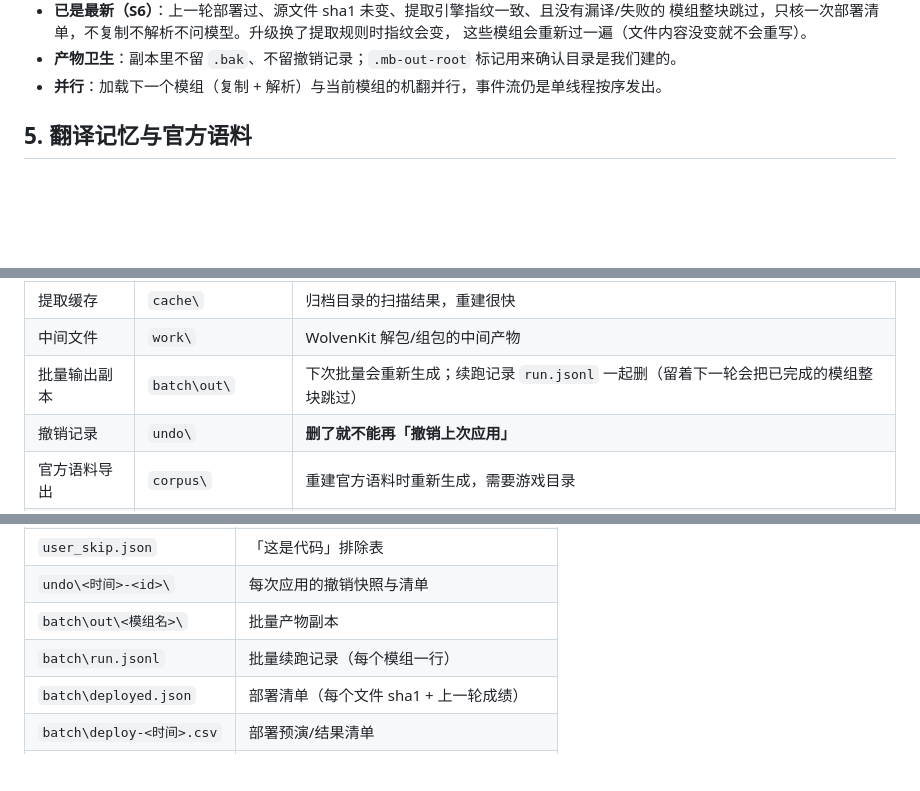
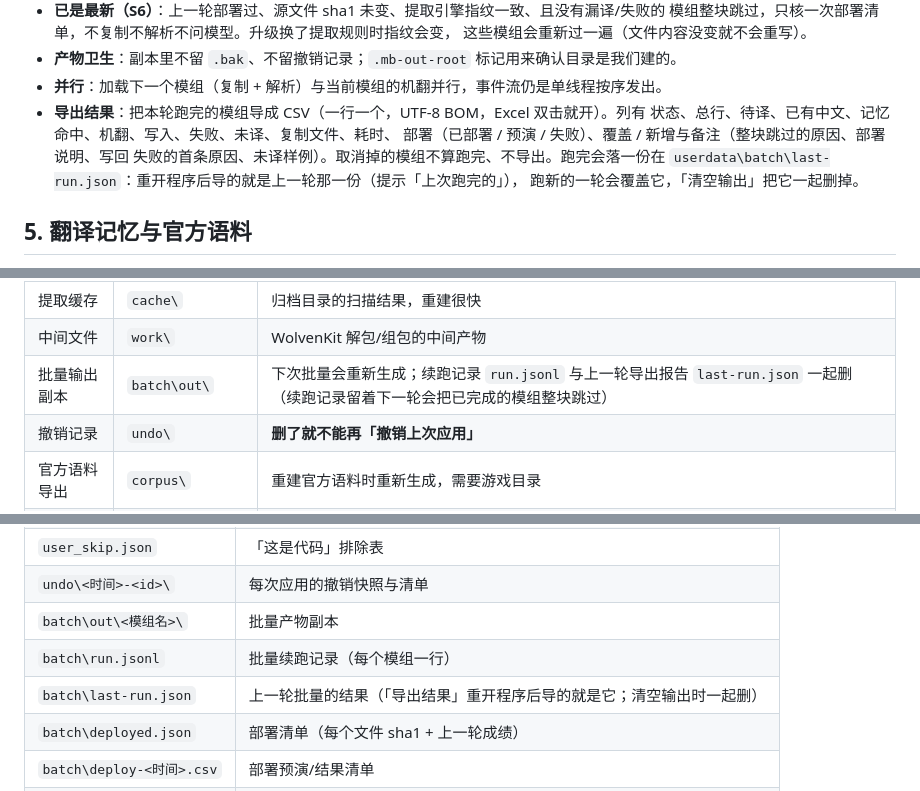
Before and after one commit to qianqian841669143/2077-Modules-Translation, a Markdown page: docs/功能说明.md, 3 parts joined by grey strips. Drawn GitHub-style; blank space fills up the shorter version.

```diff
--- a/docs/功能说明.md
+++ b/docs/功能说明.md
@@ -73,6 +73,12 @@
   这些模组会重新过一遍（文件内容没变就不会重写）。
 - **产物卫生**：副本里不留 `.bak`、不留撤销记录；`.mb-out-root` 标记用来确认目录是我们建的。
 - **并行**：加载下一个模组（复制 + 解析）与当前模组的机翻并行，事件流仍是单线程按序发出。
+- **导出结果**：把本轮跑完的模组导成 CSV（一行一个，UTF-8 BOM，Excel 双击就开）。列有
+  状态、总行、待译、已有中文、记忆命中、机翻、写入、失败、未译、复制文件、耗时、
+  部署（已部署 / 预演 / 失败）、覆盖 / 新增与备注（整块跳过的原因、部署说明、写回
+  失败的首条原因、未译样例）。取消掉的模组不算跑完、不导出。跑完会落一份在
+  `userdata\batch\last-run.json`：重开程序后导的就是上一轮那一份（提示「上次跑完的」），
+  跑新的一轮会覆盖它，「清空输出」把它一起删掉。
 
 ## 5. 翻译记忆与官方语料
 
@@ -144,7 +150,7 @@
 |---|---|---|
 | 提取缓存 | `cache\` | 归档目录的扫描结果，重建很快 |
 | 中间文件 | `work\` | WolvenKit 解包/组包的中间产物 |
-| 批量输出副本 | `batch\out\` | 下次批量会重新生成；续跑记录 `run.jsonl` 一起删（留着下一轮会把已完成的模组整块跳过） |
+| 批量输出副本 | `batch\out\` | 下次批量会重新生成；续跑记录 `run.jsonl` 与上一轮导出报告 `last-run.json` 一起删（续跑记录留着下一轮会把已完成的模组整块跳过） |
 | 撤销记录 | `undo\` | **删了就不能再「撤销上次应用」** |
 | 官方语料导出 | `corpus\` | 重建官方语料时重新生成，需要游戏目录 |
 | 日志与报告 | `logs\`、`reports\` | 排错用，删掉不影响功能 |
@@ -168,6 +174,7 @@
 | `undo\<时间>-<id>\` | 每次应用的撤销快照与清单 |
 | `batch\out\<模组名>\` | 批量产物副本 |
 | `batch\run.jsonl` | 批量续跑记录（每个模组一行） |
+| `batch\last-run.json` | 上一轮批量的结果（「导出结果」重开程序后导的就是它；清空输出时一起删） |
 | `batch\deployed.json` | 部署清单（每个文件 sha1 + 上一轮成绩） |
 | `batch\deploy-<时间>.csv` | 部署预演/结果清单 |
 | `logs\batch.log` | 批量日志（每个模组的 start/done） |
```
Also changed, not shown: README.md (+22 -1 lines), docs/backlog.md (+8 -1 lines), docs/ui-batch-export.png (added), 10 other files.
